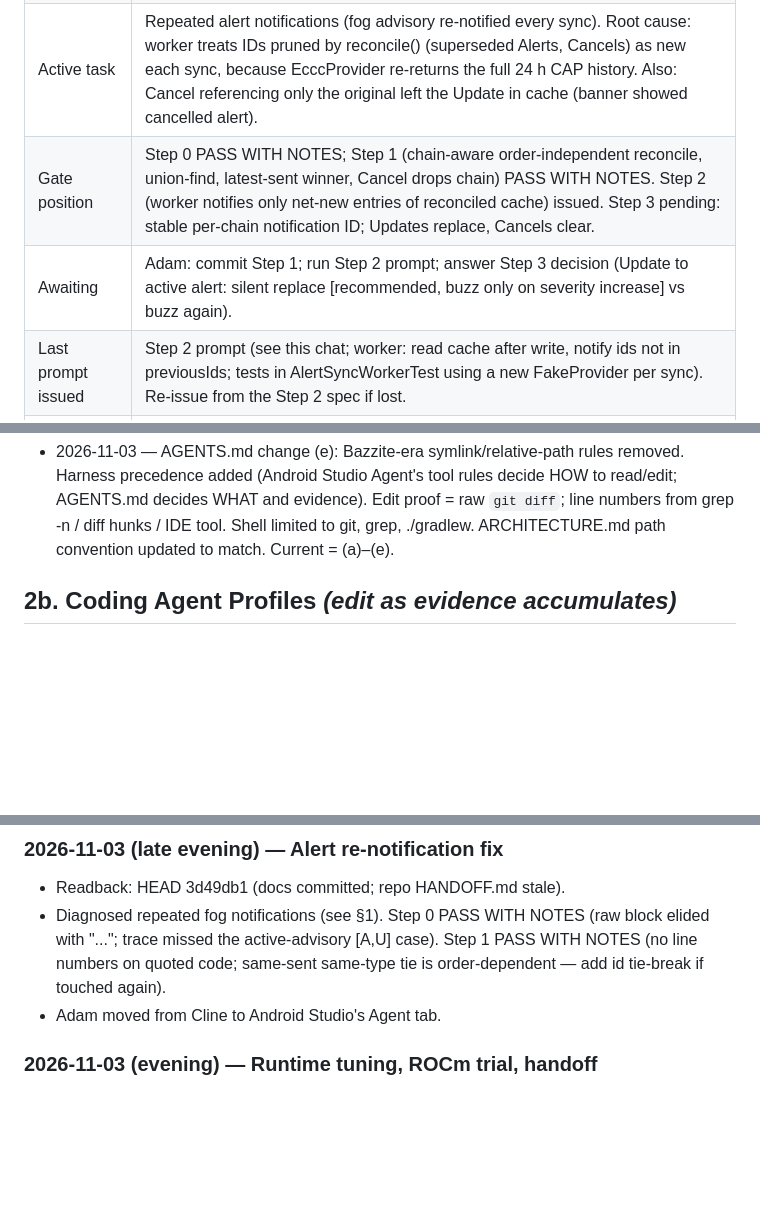
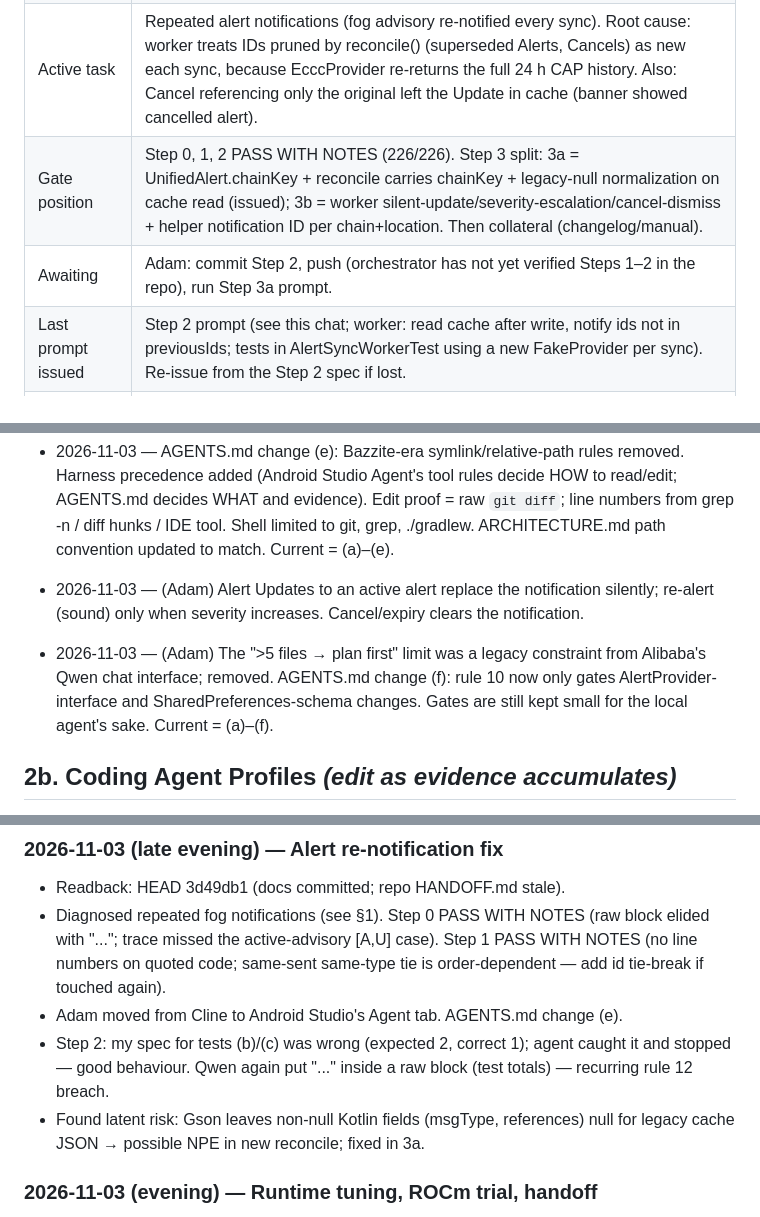
Before and after one commit to adamjeremy-sk/WeatherAPP, a Markdown page: HANDOFF.md, 3 parts joined by grey strips. Drawn GitHub-style; blank space fills up the shorter version.

Commit message:
Alert notification fixes

```diff
--- a/HANDOFF.md
+++ b/HANDOFF.md
@@ -9,8 +9,8 @@ Maintained by the Orchestrator per AI_ONBOARDING.md §6. A new instance reads th
 | Repo HEAD at update | 3d49db1 "Fixed markdown files" (orchestration docs committed at repo root; .gitignore entries removed). Committed HANDOFF.md is STALE (mid-baseline version) — replace with this copy. |
 | Tests | 222 after Step 1 (216 + 6), uncommitted until Adam commits Step 1 |
 | Active task | Repeated alert notifications (fog advisory re-notified every sync). Root cause: worker treats IDs pruned by reconcile() (superseded Alerts, Cancels) as new each sync, because EcccProvider re-returns the full 24 h CAP history. Also: Cancel referencing only the original left the Update in cache (banner showed cancelled alert). |
-| Gate position | Step 0 PASS WITH NOTES; Step 1 (chain-aware order-independent reconcile, union-find, latest-sent winner, Cancel drops chain) PASS WITH NOTES. Step 2 (worker notifies only net-new entries of reconciled cache) issued. Step 3 pending: stable per-chain notification ID; Updates replace, Cancels clear. |
-| Awaiting | Adam: commit Step 1; run Step 2 prompt; answer Step 3 decision (Update to active alert: silent replace [recommended, buzz only on severity increase] vs buzz again). |
+| Gate position | Step 0, 1, 2 PASS WITH NOTES (226/226). Step 3 split: 3a = UnifiedAlert.chainKey + reconcile carries chainKey + legacy-null normalization on cache read (issued); 3b = worker silent-update/severity-escalation/cancel-dismiss + helper notification ID per chain+location. Then collateral (changelog/manual). |
+| Awaiting | Adam: commit Step 2, push (orchestrator has not yet verified Steps 1–2 in the repo), run Step 3a prompt. |
 | Last prompt issued | Step 2 prompt (see this chat; worker: read cache after write, notify ids not in previousIds; tests in AlertSyncWorkerTest using a new FakeProvider per sync). Re-issue from the Step 2 spec if lost. |
 | Next action | Audit Step 2 output; then issue Step 3 once Adam decides; final step = build + full tests + changelog/manual collateral (rail 9). Verify Step 1/2 code against the repo after Adam pushes. |
 | Agent / runtime | Qwen3.8-27B only (Gemma retired). Harness: Android Studio built-in Agent tab (Cline dropped 2026-11-03). llama.cpp prebuilt Vulkan binary, `qwen-server` (--device Vulkan0, KV q8_0/q8_0, -c 131072, -n 8192, MTP draft). |
@@ -34,6 +34,11 @@ Maintained by the Orchestrator per AI_ONBOARDING.md §6. A new instance reads th
 - 2026-11-03 — (Adam) Cline dropped; coding agent now runs in Android Studio's built-in Agent tab. Agent is cleared between steps: every prompt is a fresh prompt (mandatory AGENTS.md block + Last verified line). Adam commits each passed step before the next prompt so the fresh agent sees a clean tree.
 
 - 2026-11-03 — AGENTS.md change (e): Bazzite-era symlink/relative-path rules removed. Harness precedence added (Android Studio Agent's tool rules decide HOW to read/edit; AGENTS.md decides WHAT and evidence). Edit proof = raw `git diff`; line numbers from grep -n / diff hunks / IDE tool. Shell limited to git, grep, ./gradlew. ARCHITECTURE.md path convention updated to match. Current = (a)–(e).
+
+- 2026-11-03 — (Adam) Alert Updates to an active alert replace the notification silently; re-alert (sound) only when severity increases. Cancel/expiry clears the notification.
+
+- 2026-11-03 — (Adam) The ">5 files → plan first" limit was a legacy constraint from Alibaba's Qwen chat interface; removed. AGENTS.md change (f): rule 10 now only gates AlertProvider-interface and SharedPreferences-schema changes. Gates are still kept small for the local agent's sake. Current = (a)–(f).
+
 
 ## 2b. Coding Agent Profiles  *(edit as evidence accumulates)*
 **Agent A: Gemma 4 26B-A4B — RETIRED 2026-11-03 (Adam: never use). Profile kept for history only.**
@@ -79,7 +84,9 @@ Maintained by the Orchestrator per AI_ONBOARDING.md §6. A new instance reads th
 ### 2026-11-03 (late evening) — Alert re-notification fix
 - Readback: HEAD 3d49db1 (docs committed; repo HANDOFF.md stale).
 - Diagnosed repeated fog notifications (see §1). Step 0 PASS WITH NOTES (raw block elided with "..."; trace missed the active-advisory [A,U] case). Step 1 PASS WITH NOTES (no line numbers on quoted code; same-sent same-type tie is order-dependent — add id tie-break if touched again).
-- Adam moved from Cline to Android Studio's Agent tab.
+- Adam moved from Cline to Android Studio's Agent tab. AGENTS.md change (e).
+- Step 2: my spec for tests (b)/(c) was wrong (expected 2, correct 1); agent caught it and stopped — good behaviour. Qwen again put "..." inside a raw block (test totals) — recurring rule 12 breach.
+- Found latent risk: Gson leaves non-null Kotlin fields (msgType, references) null for legacy cache JSON → possible NPE in new reconcile; fixed in 3a.
 ### 2026-11-03 (evening) — Runtime tuning, ROCm trial, handoff
 - Confirmed llama.cpp runs on Vulkan (RADV); iGPU visible as Vulkan1 → all scripts pin `--device Vulkan0`.
 - Installed ROCm (--no-dkms) + HIP build; same-commit llama-bench: ROCm +20% prompt processing, Vulkan +6% generation. Adam chose Vulkan; ROCm build and packages uninstalled (Adam also running apt autoremove; told to keep python3-pip/pkg-config if he uses them, and to verify `llama server --list-devices` still shows the 7900 XTX).
```
Also changed, not shown: AGENTS.md (+1 -1 lines).
